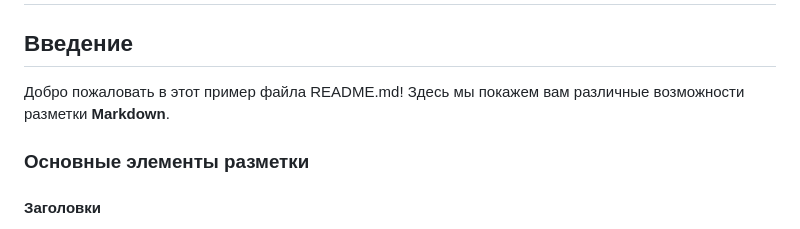
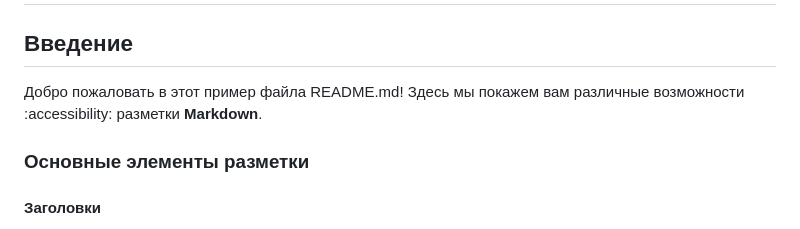
Before and after one commit to MaxTor2001/first_project, a Markdown page: README.md, the part around the change. Drawn GitHub-style.

```diff
--- a/README.md
+++ b/README.md
@@ -2,7 +2,7 @@
 
 ## Введение
 
-Добро пожаловать в этот пример файла README.md! Здесь мы покажем вам различные возможности разметки **Markdown**.
+Добро пожаловать в этот пример файла README.md! Здесь мы покажем вам различные возможности :accessibility: разметки **Markdown**.
 
 ### Основные элементы разметки
 
```
